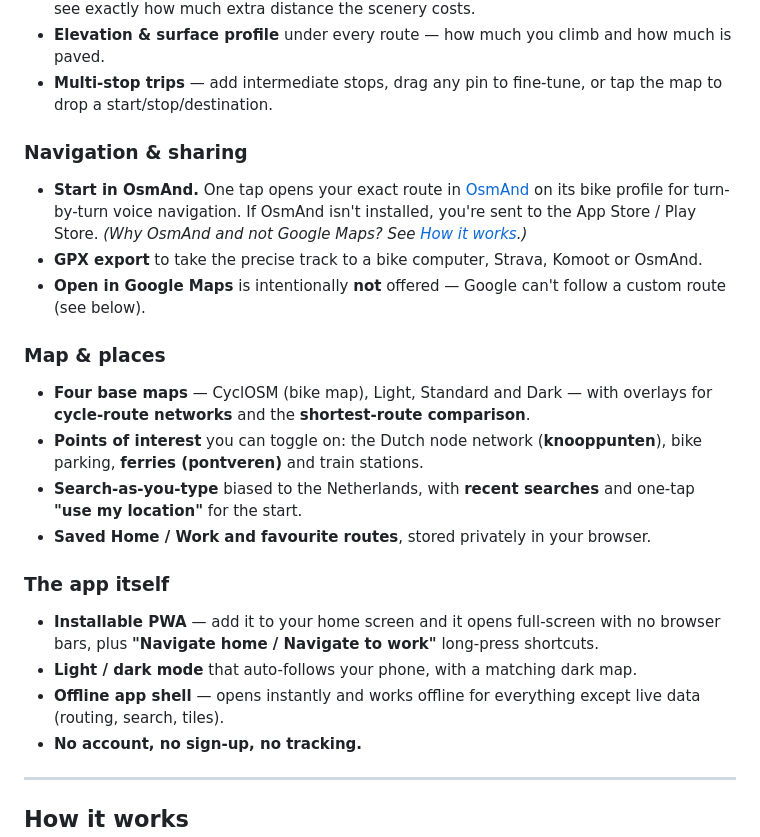
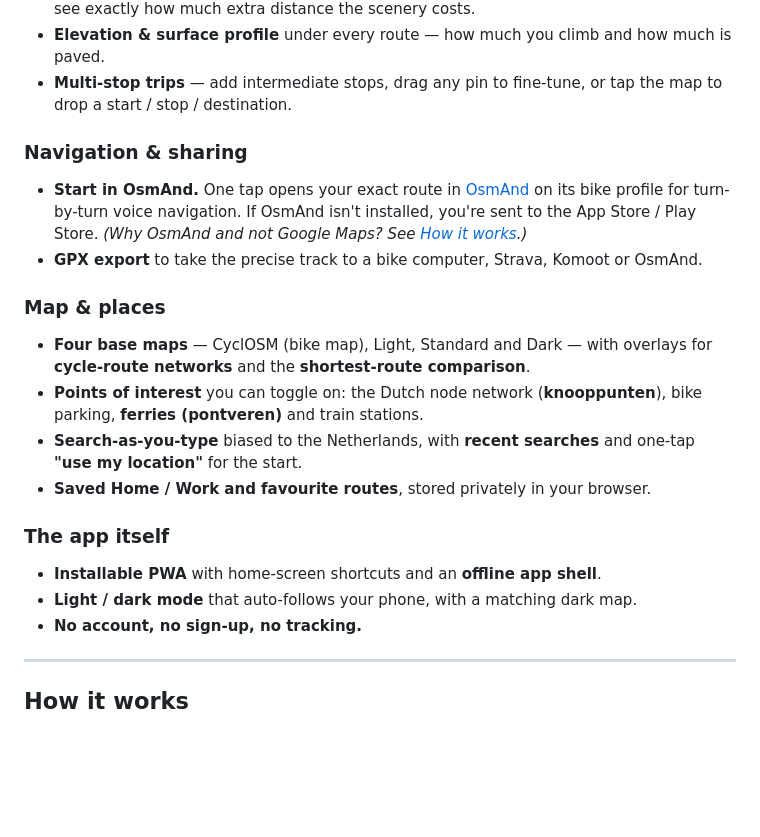
Before and after one commit to yashgpt2894/fietsnav, a Markdown page: README.md, the part around one of its changes. GitHub-like rendering; blank space fills up the shorter version.

```diff
--- a/README.md
+++ b/README.md
@@ -44,15 +52,13 @@ navigation. It's a single static web app that installs to your phone like a nati
   see exactly how much extra distance the scenery costs.
 - **Elevation & surface profile** under every route — how much you climb and how much is paved.
 - **Multi-stop trips** — add intermediate stops, drag any pin to fine-tune, or tap the map to
-  drop a start/stop/destination.
+  drop a start / stop / destination.
 
 ### Navigation & sharing
 - **Start in OsmAnd.** One tap opens your exact route in [OsmAnd](https://osmand.net) on its
   bike profile for turn-by-turn voice navigation. If OsmAnd isn't installed, you're sent to the
   App Store / Play Store. *(Why OsmAnd and not Google Maps? See [How it works](#how-it-works).)*
 - **GPX export** to take the precise track to a bike computer, Strava, Komoot or OsmAnd.
-- **Open in Google Maps** is intentionally **not** offered — Google can't follow a custom route
-  (see below).
 
 ### Map & places
 - **Four base maps** — CyclOSM (bike map), Light, Standard and Dark — with overlays for
@@ -64,11 +70,8 @@ navigation. It's a single static web app that installs to your phone like a nati
 - **Saved Home / Work and favourite routes**, stored privately in your browser.
 
 ### The app itself
-- **Installable PWA** — add it to your home screen and it opens full-screen with no browser
-  bars, plus **"Navigate home / Navigate to work"** long-press shortcuts.
+- **Installable PWA** with home-screen shortcuts and an **offline app shell**.
 - **Light / dark mode** that auto-follows your phone, with a matching dark map.
-- **Offline app shell** — opens instantly and works offline for everything except live data
-  (routing, search, tiles).
 - **No account, no sign-up, no tracking.**
 
 ---
```
Also changed, not shown: other parts of README.md (+28 -103 lines).
